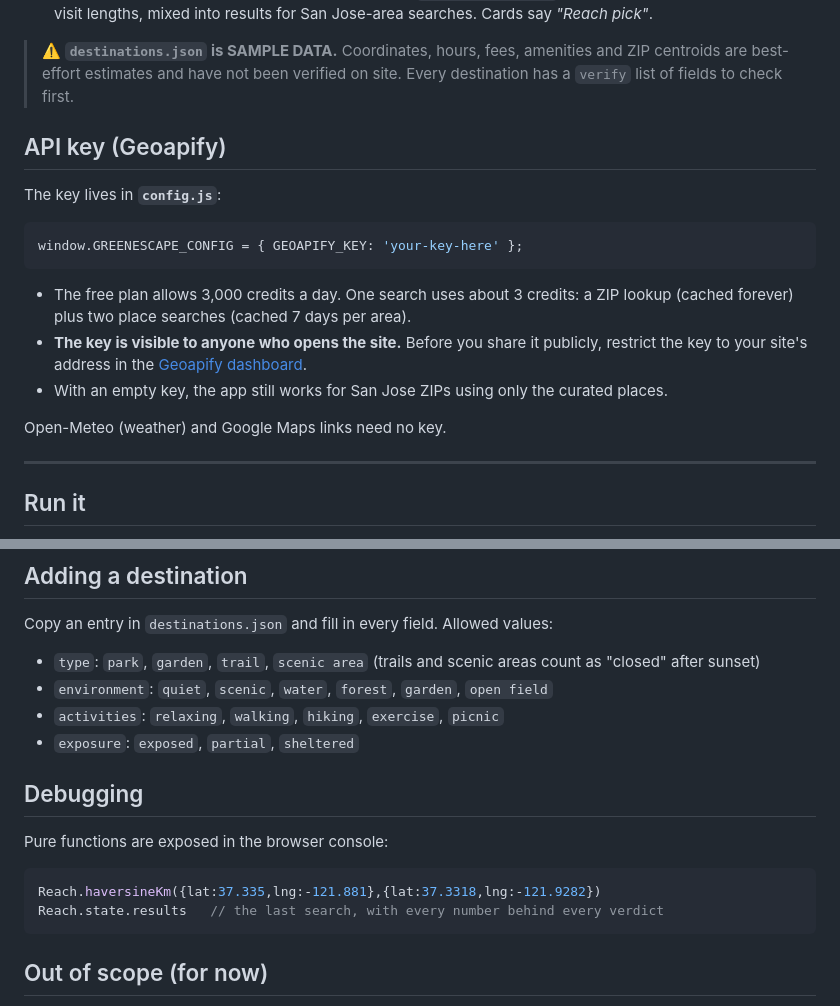
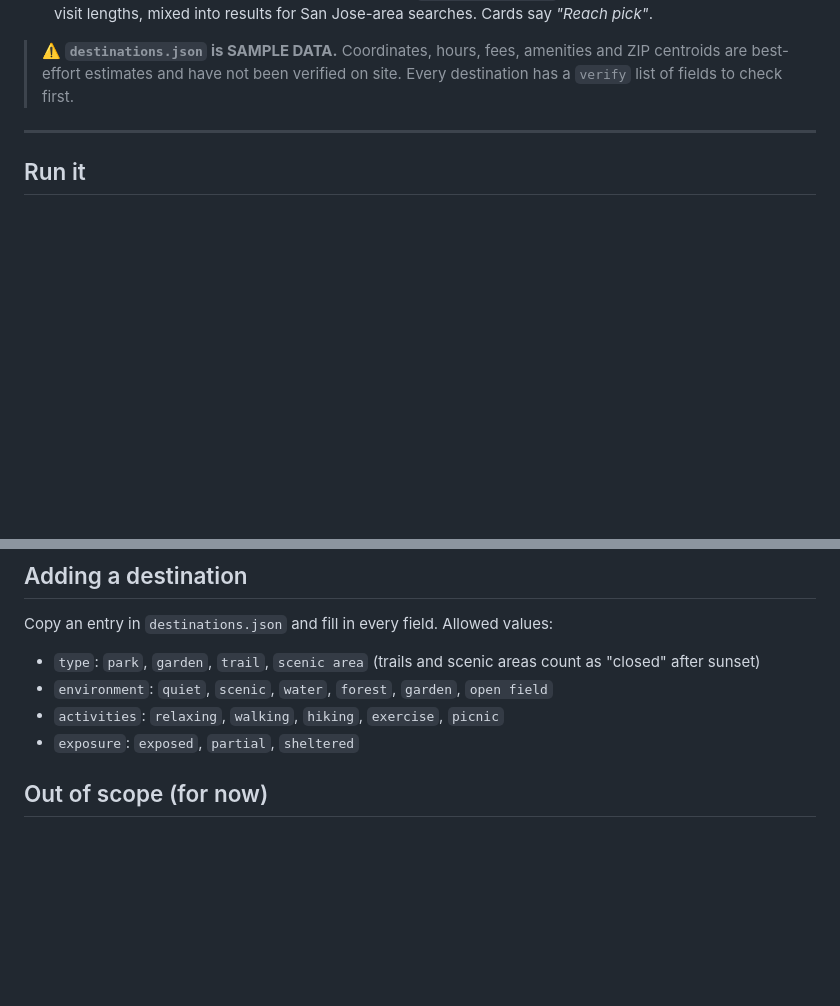
Before and after one commit to MaryamShaikh320/reach, a Markdown page: README.md, 2 parts joined by grey strips. Drawn GitHub-style; blank space fills up the shorter version.

````diff
--- a/README.md
+++ b/README.md
@@ -14,19 +14,7 @@ Places come from two sources:
 
 > ⚠️ **`destinations.json` is SAMPLE DATA.** Coordinates, hours, fees, amenities and ZIP centroids are best-effort estimates and have not been verified on site. Every destination has a `verify` list of fields to check first.
 
-## API key (Geoapify)
 
-The key lives in **`config.js`**:
-
-```js
-window.GREENESCAPE_CONFIG = { GEOAPIFY_KEY: 'your-key-here' };
-```
-
-- The free plan allows 3,000 credits a day. One search uses about 3 credits: a ZIP lookup (cached forever) plus two place searches (cached 7 days per area).
-- **The key is visible to anyone who opens the site.** Before you share it publicly, restrict the key to your site's address in the [Geoapify dashboard](https://myprojects.geoapify.com).
-- With an empty key, the app still works for San Jose ZIPs using only the curated places.
-
-Open-Meteo (weather) and Google Maps links need no key.
 
 ---
 
@@ -193,14 +181,7 @@ Copy an entry in `destinations.json` and fill in every field. Allowed values:
 - `activities`: `relaxing`, `walking`, `hiking`, `exercise`, `picnic`
 - `exposure`: `exposed`, `partial`, `sheltered`
 
-## Debugging
 
-Pure functions are exposed in the browser console:
-
-```js
-Reach.haversineKm({lat:37.335,lng:-121.881},{lat:37.3318,lng:-121.9282})
-Reach.state.results   // the last search, with every number behind every verdict
-```
 
 ## Out of scope (for now)
 
````
